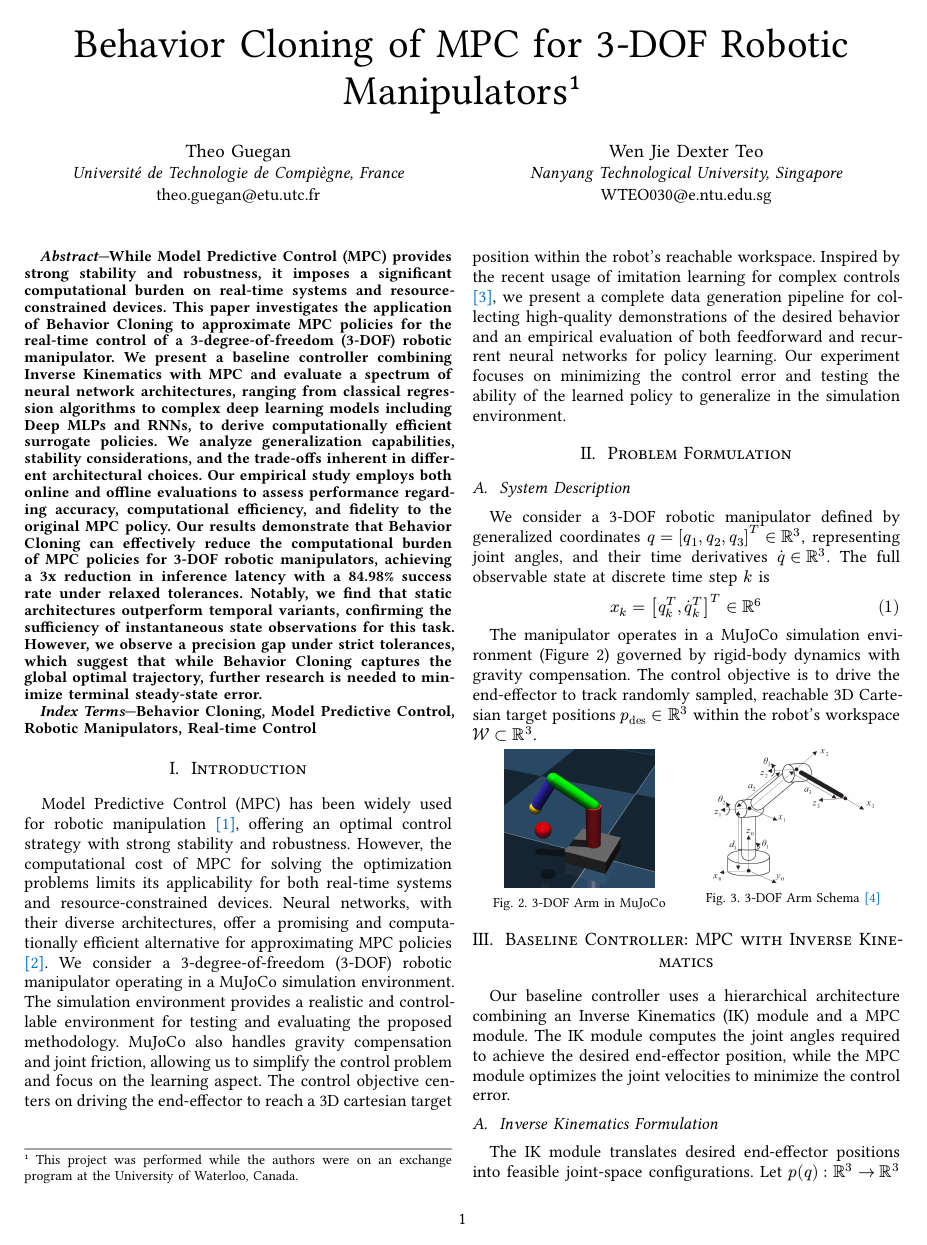
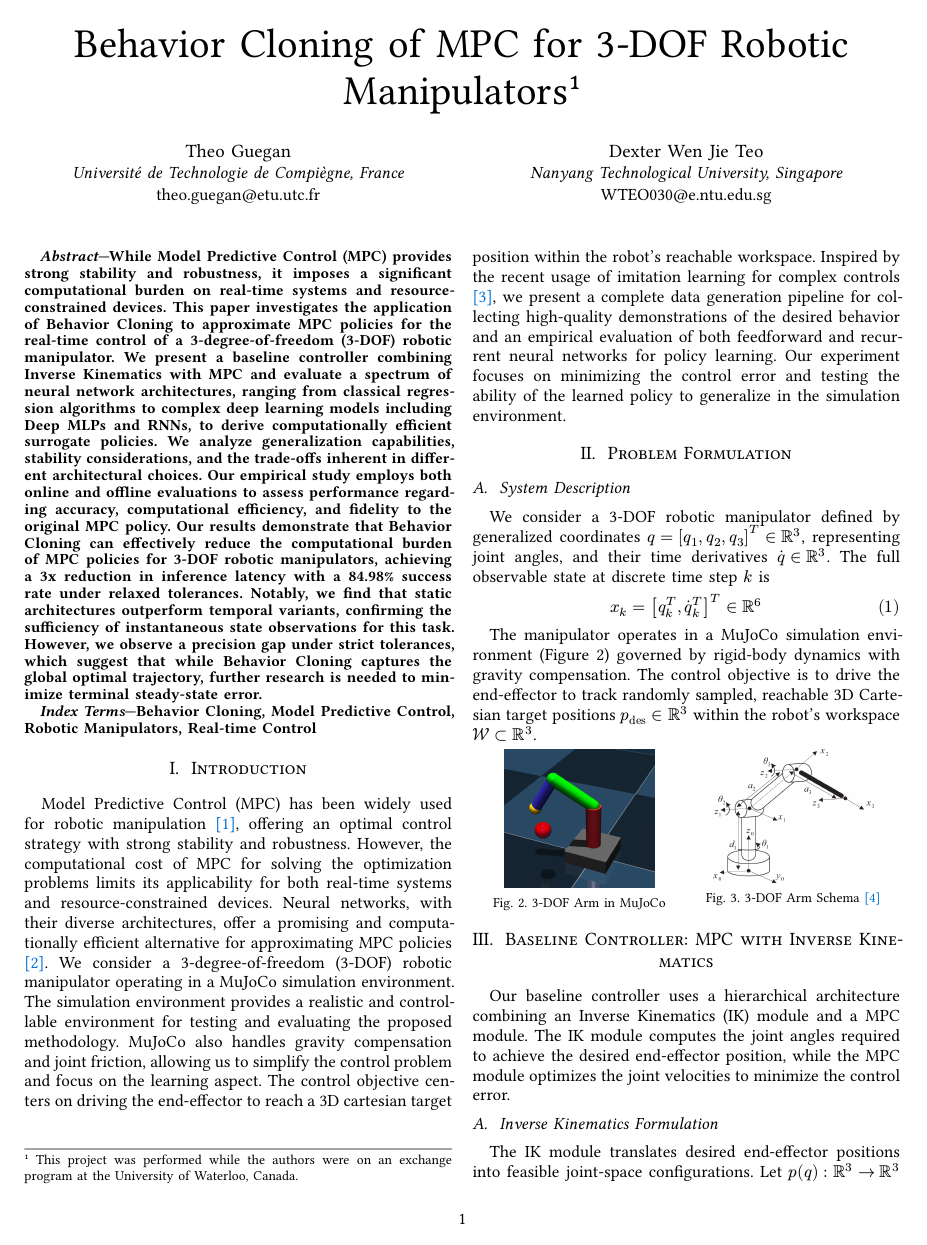
Before and after one commit to theguega/mpc_neural_surrogate, a Typst document (docs/main.typ): page 1 of 7. The pictures show the PDF file docs/main.pdf that the author committed with the source.

Commit message:
Name Update

```diff
--- a/docs/main.typ
+++ b/docs/main.typ
@@ -16,7 +16,7 @@
       email: "theo.guegan@etu.utc.fr"
     ),
     (
-      name: "Wen Jie Dexter Teo",
+      name: "Dexter Wen Jie Teo",
       organization: [Nanyang Technological University, Singapore],
       email: "WTEO030@e.ntu.edu.sg"
     ),
```
Also changed, not shown: docs/main.pdf.
